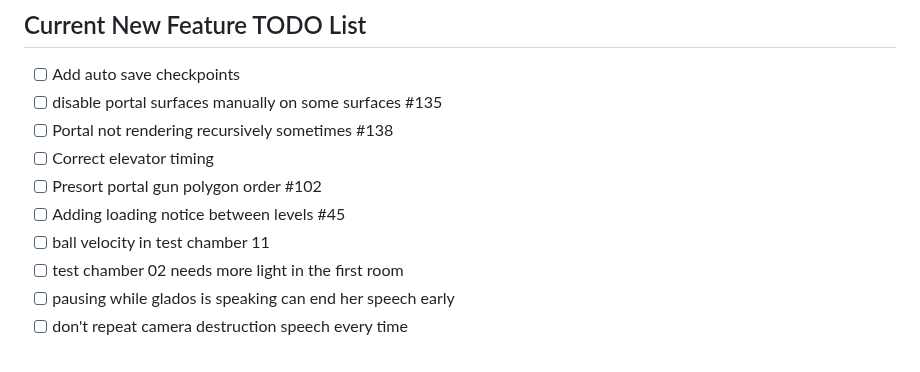
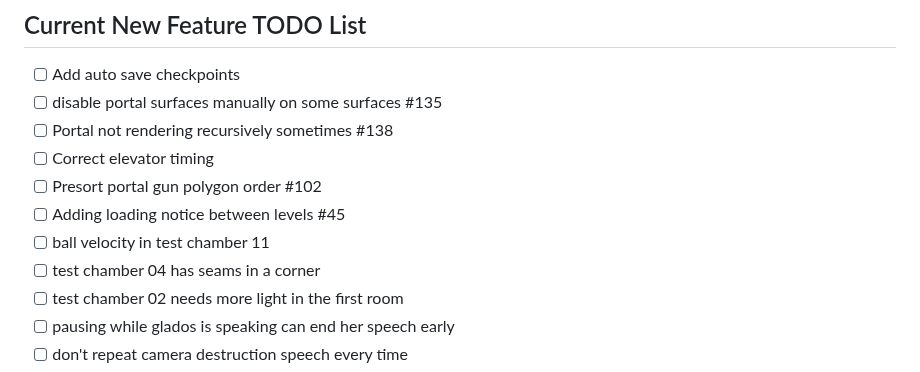
Before and after one commit to mwpenny/portal64-still-alive, a Markdown page: README.md, the part around the change. Rendered like a GitHub page.

Commit message:
Update readme todo

```diff
--- a/README.md
+++ b/README.md
@@ -128,6 +128,7 @@ make -f Makefile.docker
 - [ ] Presort portal gun polygon order #102
 - [ ] Adding loading notice between levels #45
 - [ ] ball velocity in test chamber 11
+- [ ] test chamber 04 has seams in a corner
 - [ ] test chamber 02 needs more light in the first room
 - [ ] pausing while glados is speaking can end her speech early
 - [ ] don't repeat camera destruction speech every time
```
